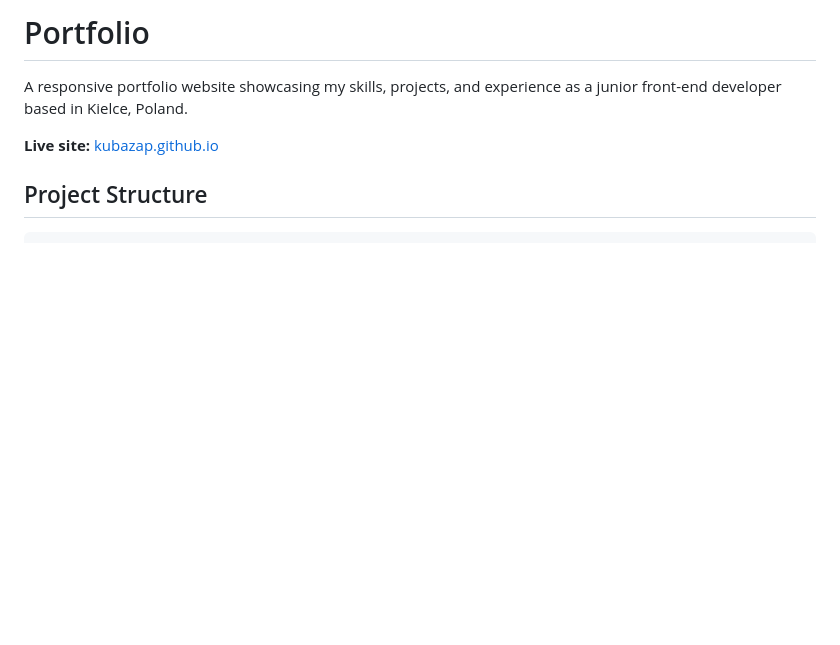
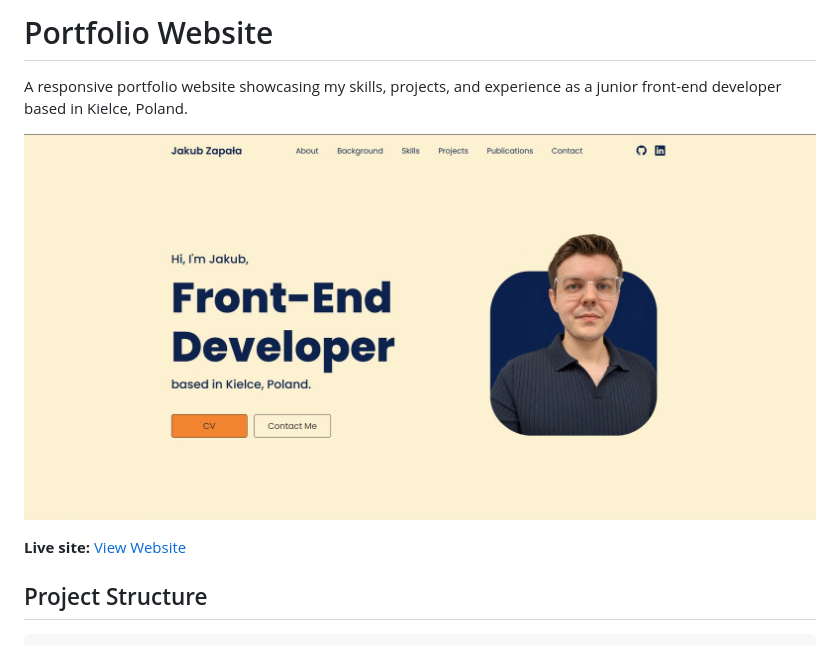
Before and after one commit to kubazap/kubazap.github.io, a Markdown page: README.md, the part around the change. Rendered like a GitHub page; pictures changed too: assets/img/website-preview.png (added); blank space fills up the shorter version.

Commit message:
Update README with project description and preview

```diff
--- a/README.md
+++ b/README.md
@@ -1,8 +1,10 @@
-# Portfolio
+# Portfolio Website
 
 A responsive portfolio website showcasing my skills, projects, and experience as a junior front-end developer based in Kielce, Poland.
 
-**Live site:** [kubazap.github.io](https://kubazap.github.io/)
+![Website Preview](assets/img/website-preview.png)
+
+**Live site:** [View Website](https://kubazap.github.io/)
 
 ## Project Structure
 
```
